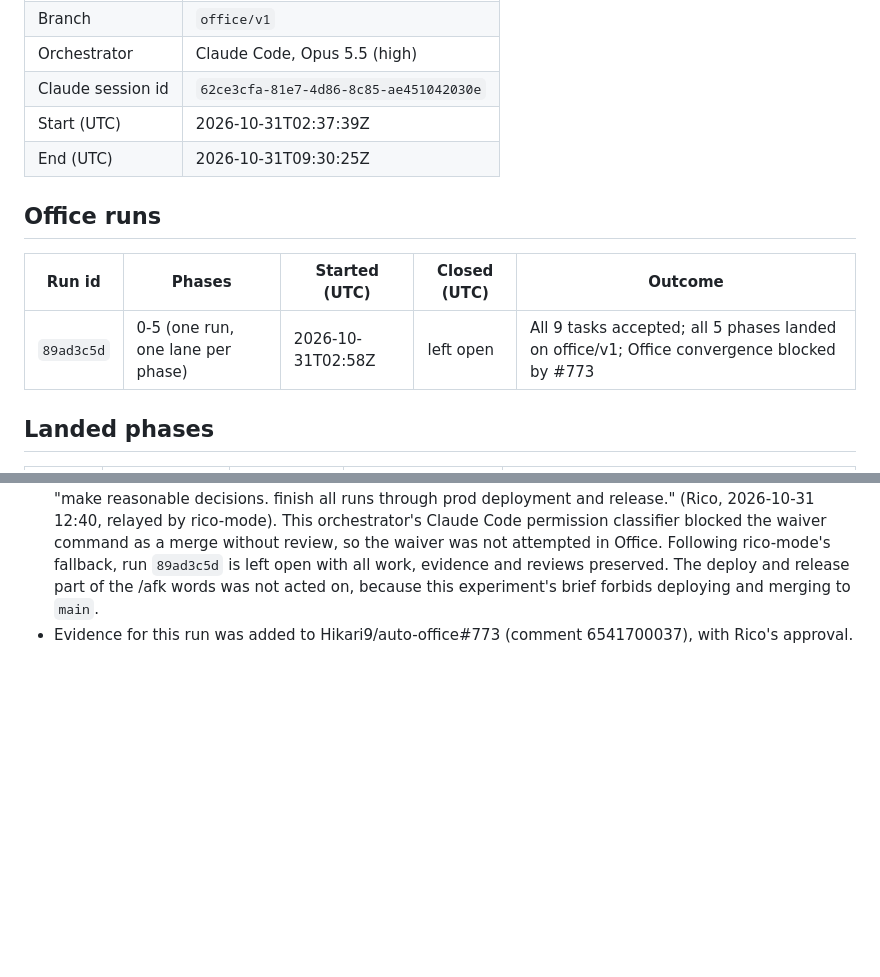
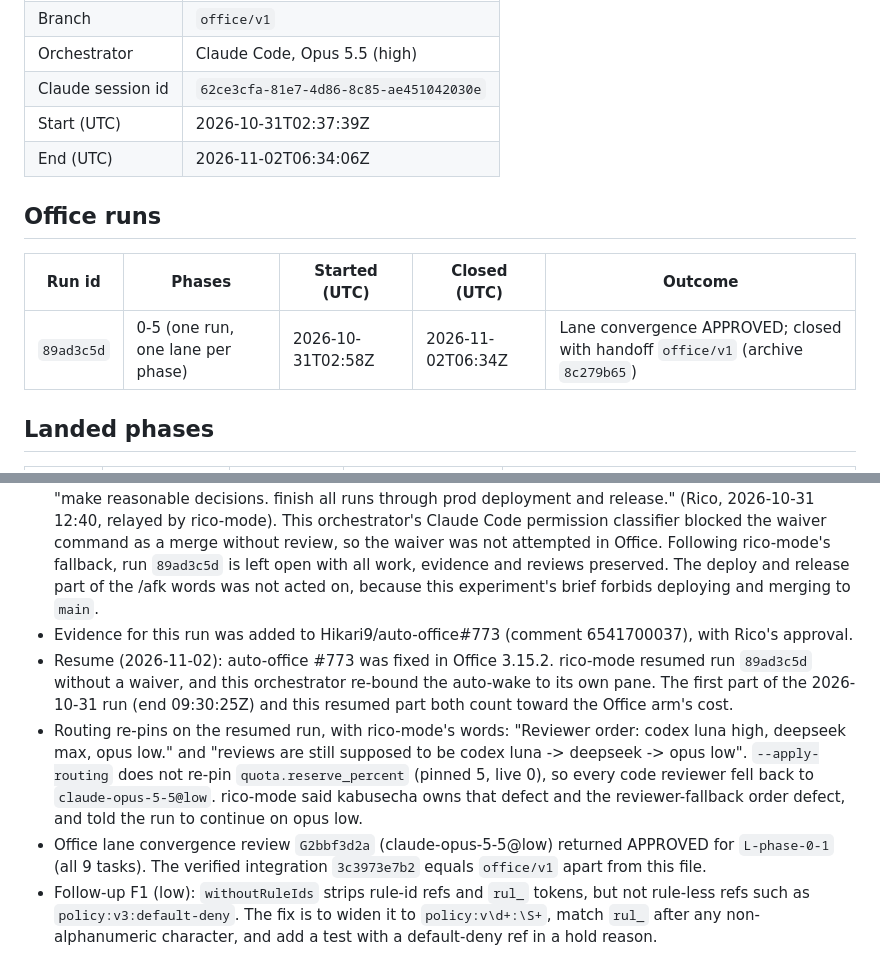
Before and after one commit to Hikari9/auto-tower, a Markdown page: RUNLOG.md, 2 parts joined by grey strips. Drawn GitHub-style; blank space fills up the shorter version.

Commit message:
chore: record Office convergence approval and run close
Co-Authored-By: Claude Opus 5.5 <noreply@anthropic.com>

```diff
--- a/RUNLOG.md
+++ b/RUNLOG.md
@@ -10,13 +10,13 @@ Token totals include the orchestrator, every Office executor, reviewer and plann
 | Orchestrator      | Claude Code, Opus 5.5 (high)           |
 | Claude session id | `62ce3cfa-81e7-4d86-8c85-ae451042030e` |
 | Start (UTC)       | 2026-10-31T02:37:39Z                   |
-| End (UTC)         | 2026-10-31T09:30:25Z                   |
+| End (UTC)         | 2026-11-02T06:34:06Z                   |
 
 ## Office runs
 
-| Run id     | Phases                            | Started (UTC)     | Closed (UTC) | Outcome                                                                                    |
-| ---------- | --------------------------------- | ----------------- | ------------ | ------------------------------------------------------------------------------------------ |
-| `89ad3c5d` | 0-5 (one run, one lane per phase) | 2026-10-31T02:58Z | left open    | All 9 tasks accepted; all 5 phases landed on office/v1; Office convergence blocked by #773 |
+| Run id     | Phases                            | Started (UTC)     | Closed (UTC)      | Outcome                                                                         |
+| ---------- | --------------------------------- | ----------------- | ----------------- | ------------------------------------------------------------------------------- |
+| `89ad3c5d` | 0-5 (one run, one lane per phase) | 2026-10-31T02:58Z | 2026-11-02T06:34Z | Lane convergence APPROVED; closed with handoff `office/v1` (archive `8c279b65`) |
 
 ## Landed phases
 
@@ -43,3 +43,7 @@ Token totals include the orchestrator, every Office executor, reviewer and plann
 - Office end-of-run convergence review is blocked by a known Office defect, Hikari9/auto-office#773. Office's shared-file check requires edits to a `shared:` file to be pure appends at end of file, even for stacked tasks with no concurrent writer. Seven tasks insert route registrations mid-file in `src/api/app.ts`, so lane `L-phase-0-1` reports `conflict` at T3 and no Office command clears it. All five phases passed their own independent review gates before landing.
 - Closeout (2026-10-31T09:30:25Z): `office close --handoff office/v1` was refused with `close-blocked: L-phase-0-1 convergence conflict`. Office only offers a waiver past it. rico-mode chose, under Rico's /afk instruction and not as a new Rico quote, to waive and then hand off, quoting Rico's /afk words verbatim: "make reasonable decisions. finish all runs through prod deployment and release." (Rico, 2026-10-31 12:40, relayed by rico-mode). This orchestrator's Claude Code permission classifier blocked the waiver command as a merge without review, so the waiver was not attempted in Office. Following rico-mode's fallback, run `89ad3c5d` is left open with all work, evidence and reviews preserved. The deploy and release part of the /afk words was not acted on, because this experiment's brief forbids deploying and merging to `main`.
 - Evidence for this run was added to Hikari9/auto-office#773 (comment 6541700037), with Rico's approval.
+- Resume (2026-11-02): auto-office #773 was fixed in Office 3.15.2. rico-mode resumed run `89ad3c5d` without a waiver, and this orchestrator re-bound the auto-wake to its own pane. The first part of the 2026-10-31 run (end 09:30:25Z) and this resumed part both count toward the Office arm's cost.
+- Routing re-pins on the resumed run, with rico-mode's words: "Reviewer order: codex luna high, deepseek max, opus low." and "reviews are still supposed to be codex luna -> deepseek -> opus low". `--apply-routing` does not re-pin `quota.reserve_percent` (pinned 5, live 0), so every code reviewer fell back to `claude-opus-5-5@low`. rico-mode said kabusecha owns that defect and the reviewer-fallback order defect, and told the run to continue on opus low.
+- Office lane convergence review `G2bbf3d2a` (claude-opus-5-5@low) returned APPROVED for `L-phase-0-1` (all 9 tasks). The verified integration `3c3973e7b2` equals `office/v1` apart from this file.
+- Follow-up F1 (low): `withoutRuleIds` strips rule-id refs and `rul_` tokens, but not rule-less refs such as `policy:v3:default-deny`. The fix is to widen it to `policy:v\d+:\S+`, match `rul_` after any non-alphanumeric character, and add a test with a default-deny ref in a hold reason.
```
